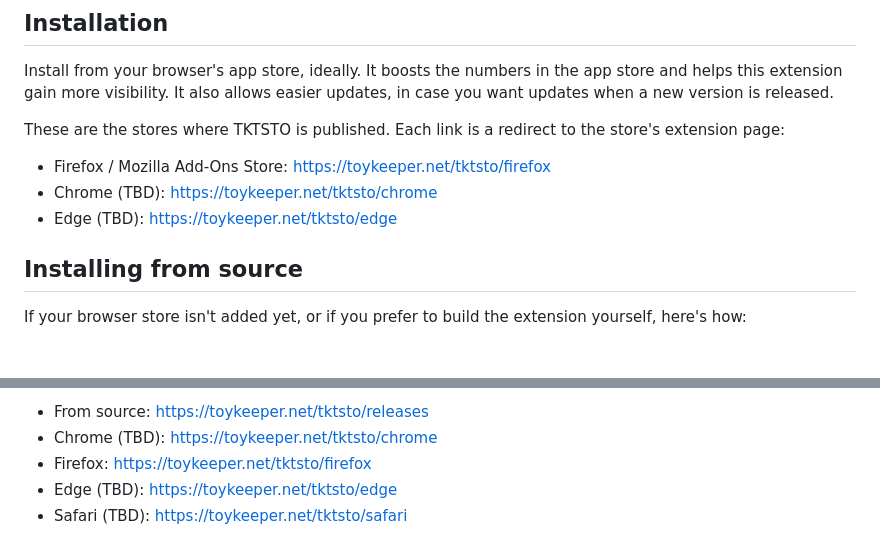
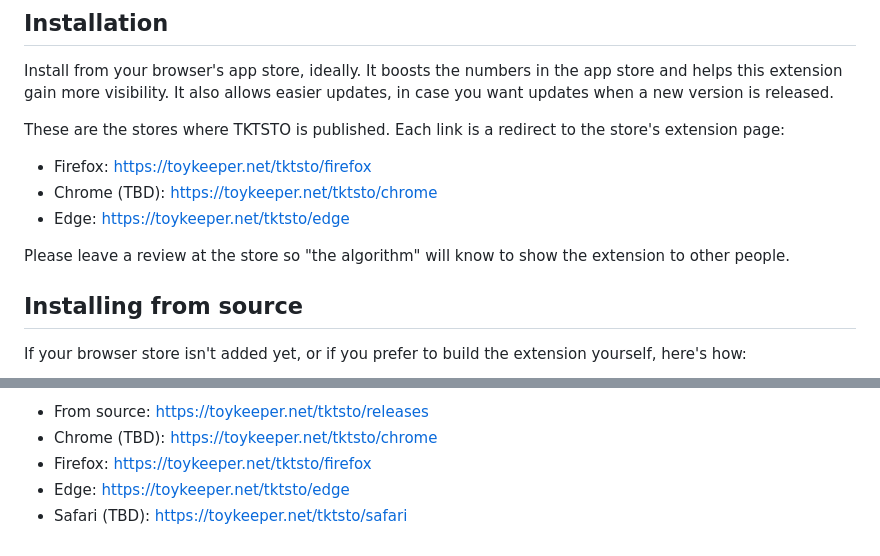
Before and after one commit to ToyKeeper/tktsto, a Markdown page: readme.md, 2 parts joined by grey strips. Drawn GitHub-style; blank space fills up the shorter version.

Commit message:
readme: Updated links to the MS Edge store since that's published now.
(and, frustratingly, it doesn't show up in search results even if you
search for the exact name of the extension... and the Edge store team
indicates it might be a server-side issue so I'll have to bug their
support team to fix it)

```diff
--- a/readme.md
+++ b/readme.md
@@ -108,9 +108,12 @@ updates, in case you want updates when a new version is released.
 These are the stores where TKTSTO is published.  Each link is a redirect to the
 store's extension page:
 
-- Firefox / Mozilla Add-Ons Store: https://toykeeper.net/tktsto/firefox
+- Firefox: https://toykeeper.net/tktsto/firefox
 - Chrome (TBD): https://toykeeper.net/tktsto/chrome
-- Edge (TBD): https://toykeeper.net/tktsto/edge
+- Edge: https://toykeeper.net/tktsto/edge
+
+Please leave a review at the store so "the algorithm" will know to show the
+extension to other people.
 
 ## Installing from source
 
@@ -572,5 +575,5 @@ Installing the extension from source or from web extension stores:
 - From source: https://toykeeper.net/tktsto/releases
 - Chrome (TBD): https://toykeeper.net/tktsto/chrome
 - Firefox: https://toykeeper.net/tktsto/firefox
-- Edge (TBD): https://toykeeper.net/tktsto/edge
+- Edge: https://toykeeper.net/tktsto/edge
 - Safari (TBD): https://toykeeper.net/tktsto/safari
```
